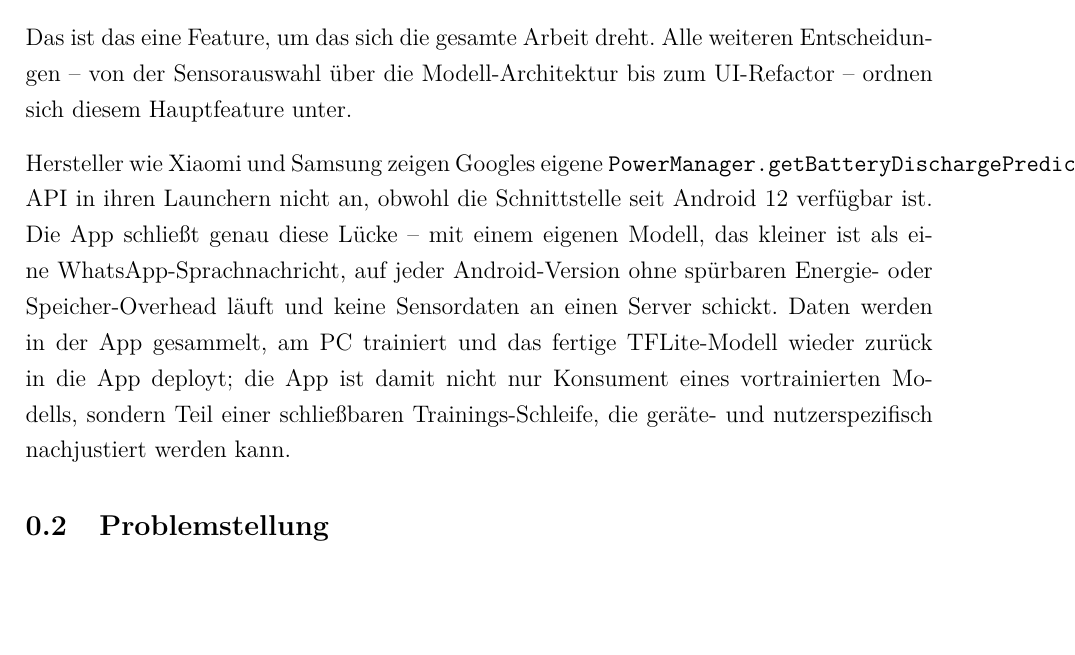
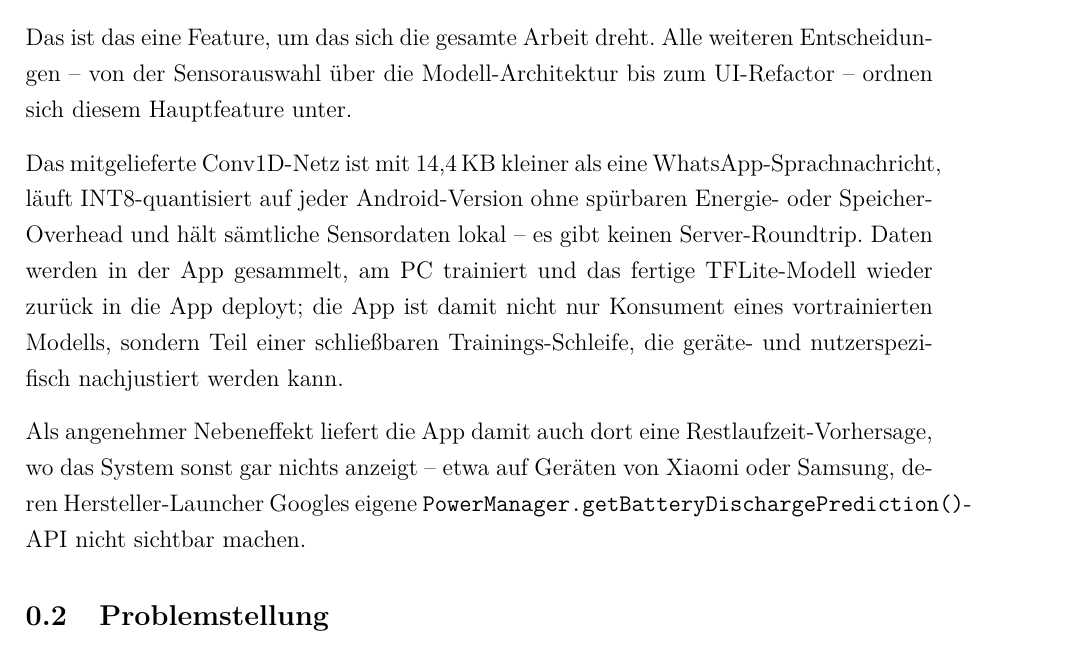
Before and after one commit to Keno-fsdf/HandyUsageRepo, a LaTeX document (portfolio/main.tex): part of page 7 of 48, cut so that both start at the same text, the shorter picture padded with empty space. Compiled offline with pdfLaTeX.

Commit message:
Alleinstellungsmerkmal: lead with TinyML/on-device, demote Hersteller-Luecke to Nebeneffekt
Co-Authored-By: Claude <noreply@anthropic.com>

```diff
--- a/portfolio/main.tex
+++ b/portfolio/main.tex
@@ -190,18 +190,21 @@ dreht. Alle weiteren Entscheidungen -- von der Sensorauswahl über
 die Modell-Architektur bis zum UI-Refactor -- ordnen sich diesem
 Hauptfeature unter.
 
-Hersteller wie Xiaomi und Samsung zeigen Googles eigene
-\code{PowerManager.getBatteryDischargePrediction()}-API in ihren
-Launchern nicht an, obwohl die Schnittstelle seit Android~12
-verfügbar ist. Die App schließt genau diese Lücke -- mit einem
-eigenen Modell, das kleiner ist als eine WhatsApp-Sprachnachricht,
-auf jeder Android-Version ohne spürbaren Energie- oder
-Speicher-Overhead läuft und keine Sensordaten an einen Server
-schickt. Daten werden in der App gesammelt, am PC trainiert und das
-fertige TFLite-Modell wieder zurück in die App deployt; die App ist
-damit nicht nur Konsument eines vortrainierten Modells, sondern Teil
-einer schließbaren Trainings-Schleife, die geräte- und
-nutzerspezifisch nachjustiert werden kann.
+Das mitgelieferte Conv1D-Netz ist mit 14{,}4\,KB kleiner als eine
+WhatsApp-Sprachnachricht, läuft INT8-quantisiert auf jeder
+Android-Version ohne spürbaren Energie- oder Speicher-Overhead und
+hält sämtliche Sensordaten lokal -- es gibt keinen Server-Roundtrip.
+Daten werden in der App gesammelt, am PC trainiert und das fertige
+TFLite-Modell wieder zurück in die App deployt; die App ist damit
+nicht nur Konsument eines vortrainierten Modells, sondern Teil einer
+schließbaren Trainings-Schleife, die geräte- und nutzerspezifisch
+nachjustiert werden kann.
+
+Als angenehmer Nebeneffekt liefert die App damit auch dort eine
+Restlaufzeit-Vorhersage, wo das System sonst gar nichts anzeigt --
+etwa auf Geräten von Xiaomi oder Samsung, deren Hersteller-Launcher
+Googles eigene \code{PowerManager.getBatteryDischargePrediction()}-API
+nicht sichtbar machen.
 
 \subsection{Problemstellung}
 
```
Also changed, not shown: portfolio/main.pdf.
